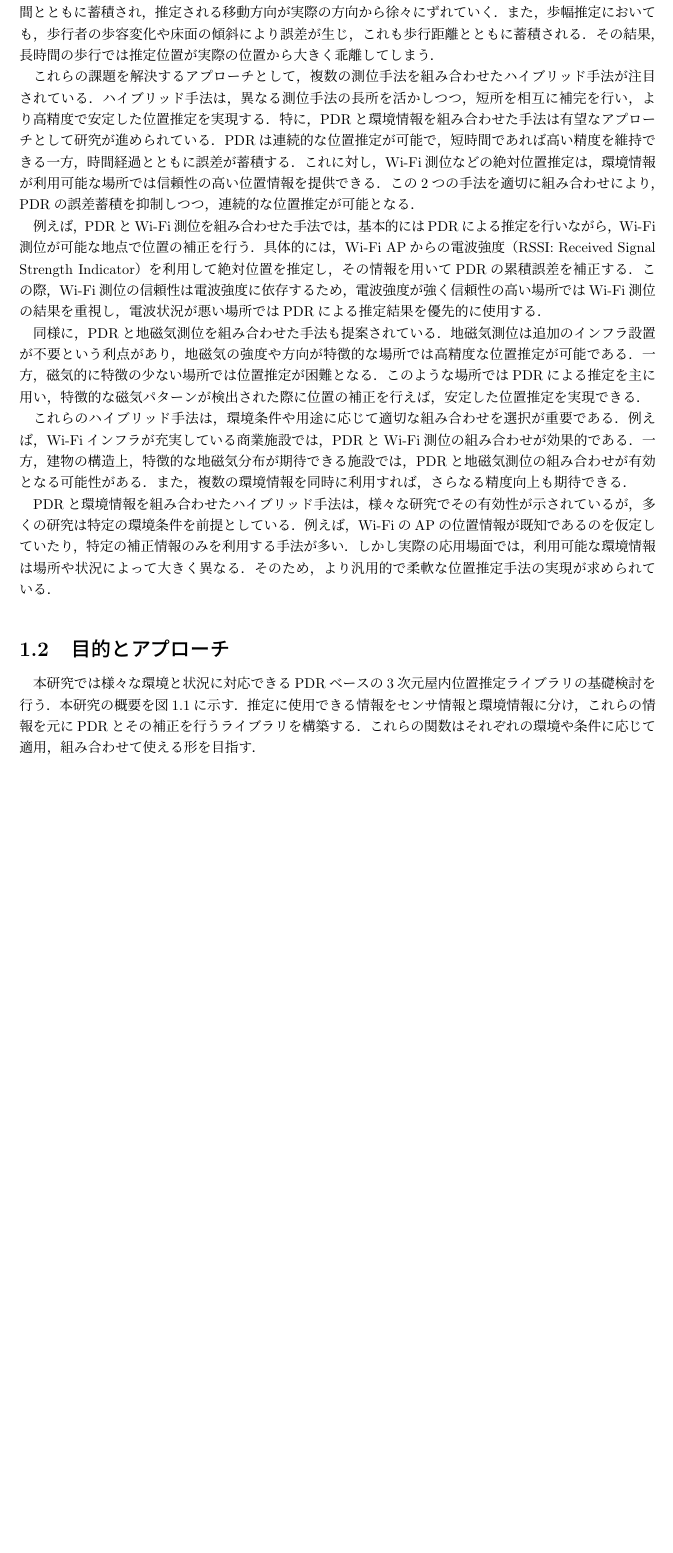
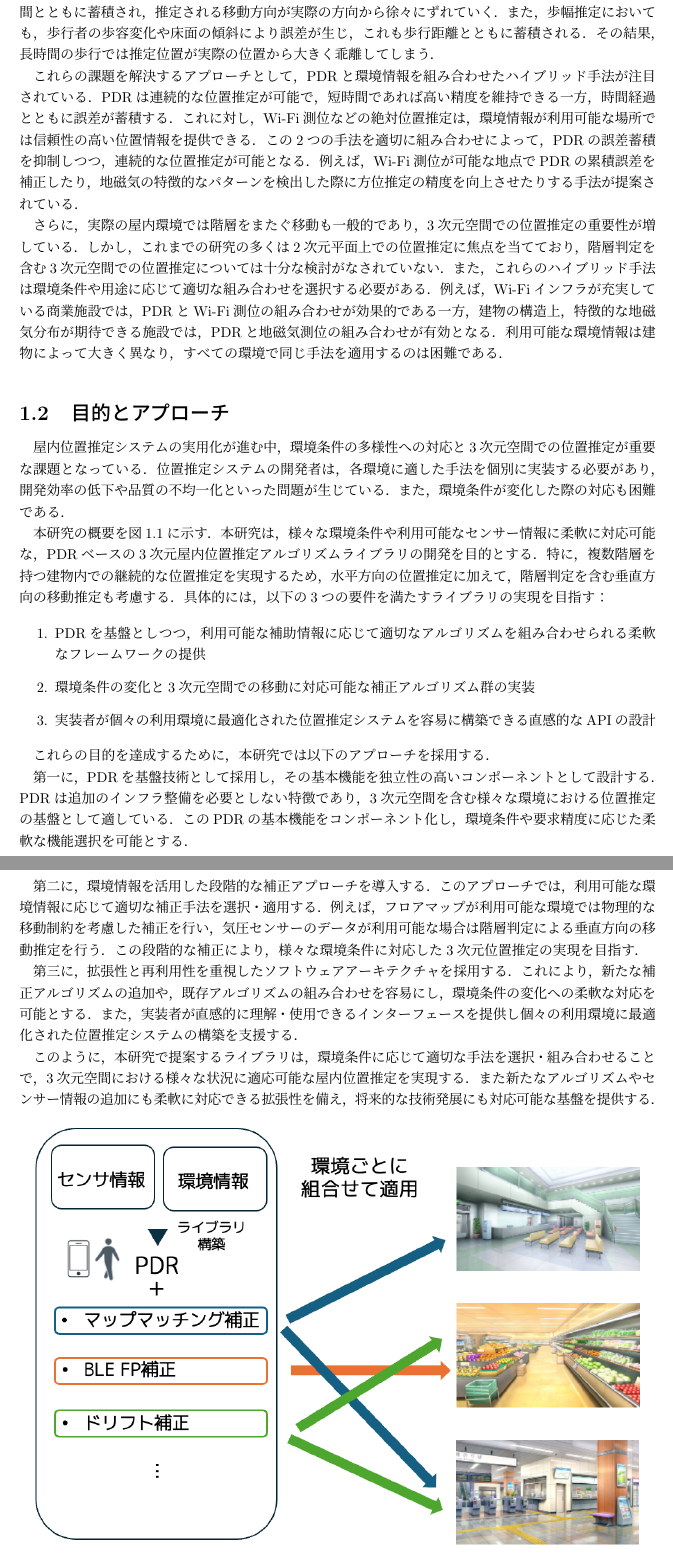
Before and after one commit to happy663/master-thesis, a LaTeX thesis (master-thesis-template/thesis.tex, which reads master-thesis-template/chap1.tex): part of page 7 of 43 before the commit and two parts of pages 7 and 8 of 43 after it, the two joined at a grey line, cut so that both start at the same text, the shorter picture padded with empty space. Compiled offline with pLaTeX and dvipdfmx.

Commit message:
update: chap1.tex
- GPSについての説明を削除するか検討
- 一部表現の変更

```diff
--- a/master-thesis-template/chap1.tex
+++ b/master-thesis-template/chap1.tex
@@ -122,56 +126,64 @@ PDRでは，これらの要素を組み合わせて歩行者の移動軌跡を
 また，歩幅推定においても，歩行者の歩容変化や床面の傾斜により誤差が生じ，
 これも歩行距離とともに蓄積される．その結果，長時間の歩行では推定位置が実際の位置から大きく乖離してしまう．
 
-これらの課題を解決するアプローチとして，複数の測位手法を組み合わせたハイブリッド手法が注目されている．
-ハイブリッド手法は，異なる測位手法の長所を活かしつつ，
-短所を相互に補完を行い，より高精度で安定した位置推定を実現する．
-特に，PDRと環境情報を組み合わせた手法は有望なアプローチとして研究が進められている．
+これらの課題を解決するアプローチとして，PDRと環境情報を組み合わせたハイブリッド手法が注目されている．
 PDRは連続的な位置推定が可能で，短時間であれば高い精度を維持できる一方，時間経過とともに誤差が蓄積する．
 これに対し，Wi-Fi測位などの絶対位置推定は，環境情報が利用可能な場所では信頼性の高い位置情報を提供できる．
-この2つの手法を適切に組み合わせにより，PDRの誤差蓄積を抑制しつつ，連続的な位置推定が可能となる．
+この2つの手法を適切に組み合わせによって，PDRの誤差蓄積を抑制しつつ，連続的な位置推定が可能となる．
+例えば，Wi-Fi測位が可能な地点でPDRの累積誤差を補正したり，
+地磁気の特徴的なパターンを検出した際に方位推定の精度を向上させたりする手法が提案されている．
 
-例えば，PDRとWi-Fi測位を組み合わせた手法では，基本的にはPDRによる推定を行いながら，
-Wi-Fi測位が可能な地点で位置の補正を行う．
-具体的には，Wi-Fi APからの電波強度（RSSI: Received Signal Strength Indicator）を利用して絶対位置を推定し，
-その情報を用いてPDRの累積誤差を補正する．
-この際，Wi-Fi測位の信頼性は電波強度に依存するため，
-電波強度が強く信頼性の高い場所ではWi-Fi測位の結果を重視し，
-電波状況が悪い場所ではPDRによる推定結果を優先的に使用する．
-
-同様に，PDRと地磁気測位を組み合わせた手法も提案されている．
-地磁気測位は追加のインフラ設置が不要という利点があり，
-地磁気の強度や方向が特徴的な場所では高精度な位置推定が可能である．
-一方，磁気的に特徴の少ない場所では位置推定が困難となる．
-このような場所ではPDRによる推定を主に用い，
-特徴的な磁気パターンが検出された際に位置の補正を行えば，
-安定した位置推定を実現できる．
-
-これらのハイブリッド手法は，環境条件や用途に応じて適切な組み合わせを選択が重要である．
-例えば，Wi-Fiインフラが充実している商業施設では，PDRとWi-Fi測位の組み合わせが効果的である．
-一方，建物の構造上，特徴的な地磁気分布が期待できる施設では，PDRと地磁気測位の組み合わせが有効となる可能性がある．
-また，複数の環境情報を同時に利用すれば，さらなる精度向上も期待できる．
-
-PDRと環境情報を組み合わせたハイブリッド手法は，様々な研究でその有効性が示されているが，
-多くの研究は特定の環境条件を前提としている．例えば，Wi-FiのAPの位置情報が既知であるのを仮定していたり，
-特定の補正情報のみを利用する手法が多い．しかし実際の応用場面では，
-利用可能な環境情報は場所や状況によって大きく異なる．そのため，より汎用的で柔軟な位置推定手法の実現が求められている．
+さらに，実際の屋内環境では階層をまたぐ移動も一般的であり，3次元空間での位置推定の重要性が増している．
+しかし，これまでの研究の多くは2次元平面上での位置推定に焦点を当てており，
+階層判定を含む3次元空間での位置推定については十分な検討がなされていない．
+また，これらのハイブリッド手法は環境条件や用途に応じて適切な組み合わせを選択する必要がある．
+例えば，Wi-Fiインフラが充実している商業施設では，PDRとWi-Fi測位の組み合わせが効果的である一方，
+建物の構造上，特徴的な地磁気分布が期待できる施設では，PDRと地磁気測位の組み合わせが有効となる．
+利用可能な環境情報は建物によって大きく異なり，すべての環境で同じ手法を適用するのは困難である．
 
 \section{目的とアプローチ}
 
-本研究では様々な環境と状況に対応できるPDRベースの3次元屋内位置推定ライブラリの基礎検討を行う．
+屋内位置推定システムの実用化が進む中，環境条件の多様性への対応と3次元空間での位置推定が重要な課題となっている．
+位置推定システムの開発者は，各環境に適した手法を個別に実装する必要があり，
+開発効率の低下や品質の不均一化といった問題が生じている．また，環境条件が変化した際の対応も困難である．
+
 本研究の概要を図\ref{fig:overview}に示す．
-推定に使用できる情報をセンサ情報と環境情報に分け，これらの情報を元にPDRとその補正を行うライブラリを構築する．
-これらの関数はそれぞれの環境や条件に応じて適用，組み合わせて使える形を目指す．
-% TODO 4. ここの内容がなさすぎる．ヤバイ．拡張できるとかインターフェースとかいっとけばいい．
-% その具体的な例を出せば長くなるはず
-% 状況に応じて使い分けられるようなものがいい
+本研究は，様々な環境条件や利用可能なセンサー情報に柔軟に対応可能な，PDRベースの3次元屋内位置推定アルゴリズムライブラリの開発を目的とする．
+特に，複数階層を持つ建物内での継続的な位置推定を実現するため，水平方向の位置推定に加えて，
+階層判定を含む垂直方向の移動推定も考慮する．具体的には，以下の3つの要件を満たすライブラリの実現を目指す：
+
+\begin{enumerate}
+    \item PDRを基盤としつつ，利用可能な補助情報に応じて適切なアルゴリズムを組み合わせられる柔軟なフレームワークの提供
+    \item 環境条件の変化と3次元空間での移動に対応可能な補正アルゴリズム群の実装
+    \item 実装者が個々の利用環境に最適化された位置推定システムを容易に構築できる直感的なAPIの設計
+\end{enumerate}
+
+これらの目的を達成するために，本研究では以下のアプローチを採用する．
+
+第一に，PDRを基盤技術として採用し，その基本機能を独立性の高いコンポーネントとして設計する．
+PDRは追加のインフラ整備を必要としない特徴であり，3次元空間を含む様々な環境における位置推定の基盤として適している．
+このPDRの基本機能をコンポーネント化し，環境条件や要求精度に応じた柔軟な機能選択を可能とする．
+
+第二に，環境情報を活用した段階的な補正アプローチを導入する．
+このアプローチでは，利用可能な環境情報に応じて適切な補正手法を選択・適用する．
+例えば，フロアマップが利用可能な環境では物理的な移動制約を考慮した補正を行い，
+気圧センサーのデータが利用可能な場合は階層判定による垂直方向の移動推定を行う．
+この段階的な補正により，様々な環境条件に対応した3次元位置推定の実現を目指す．
+
+第三に，拡張性と再利用性を重視したソフトウェアアーキテクチャを採用する．
+これにより，新たな補正アルゴリズムの追加や，既存アルゴリズムの組み合わせを容易にし，
+環境条件の変化への柔軟な対応を可能とする．
+また，実装者が直感的に理解・使用できるインターフェースを提供し
+個々の利用環境に最適化された位置推定システムの構築を支援する．
+
+このように，本研究で提案するライブラリは，環境条件に応じて適切な手法を選択・組み合わせることで，
+3次元空間における様々な状況に適応可能な屋内位置推定を実現する．
+また新たなアルゴリズムやセンサー情報の追加にも柔軟に対応できる拡張性を備え，将来的な技術発展にも対応可能な基盤を提供する．
 
 \begin{figure}[h]
 	\centering
 	\includegraphics[width=\linewidth]{image/first.png}
-
-	\caption{様々な状況と環境に対応できる\\PDRベースの
-		屋内位置推定ライブラリの概要}    \label{fig:overview}
+	\caption{様々な環境や状況に対応できるPDRベースの\\3次元屋内位置推定ライブラリの概要}    \label{fig:overview}
 \end{figure}
 
 \section{論文構成}
```
Also changed, not shown: master-thesis-template/chap1.tex (16 more changed lines).
